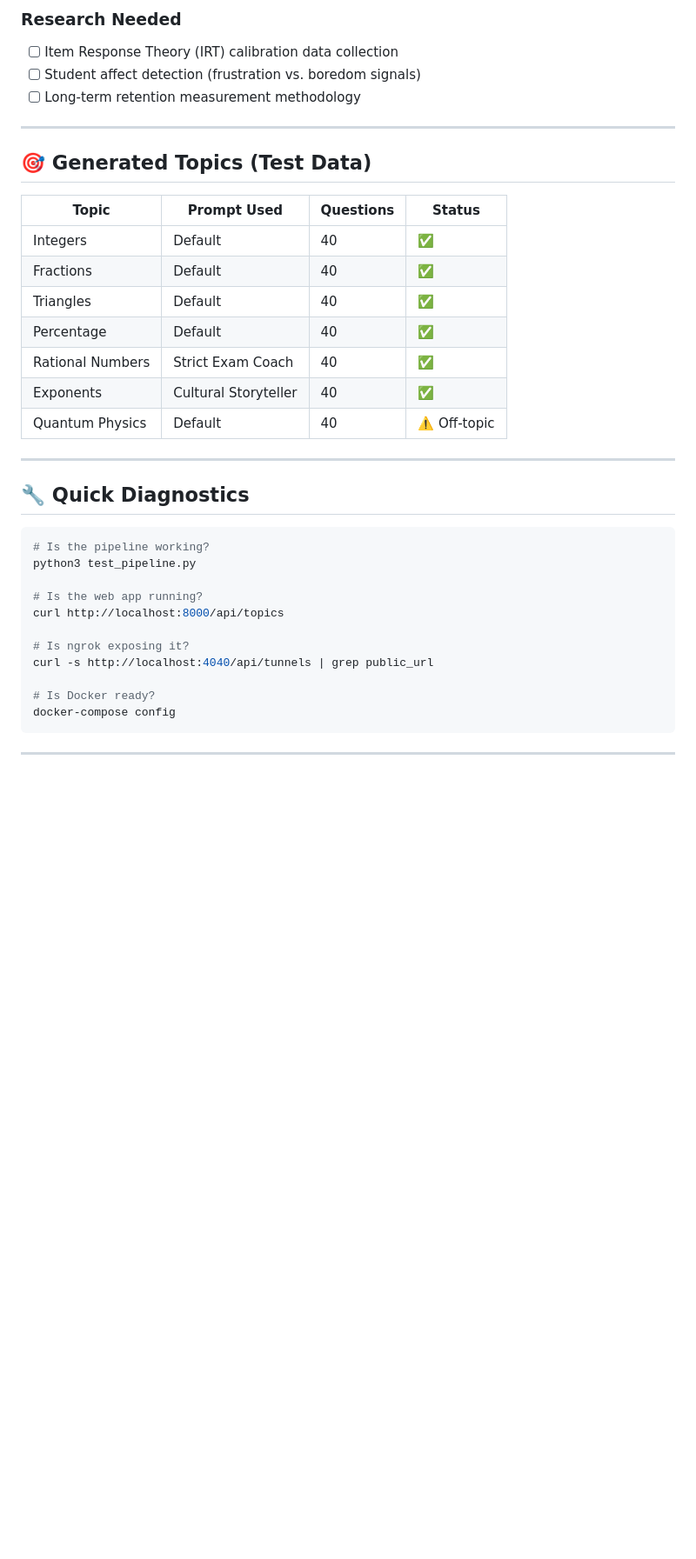
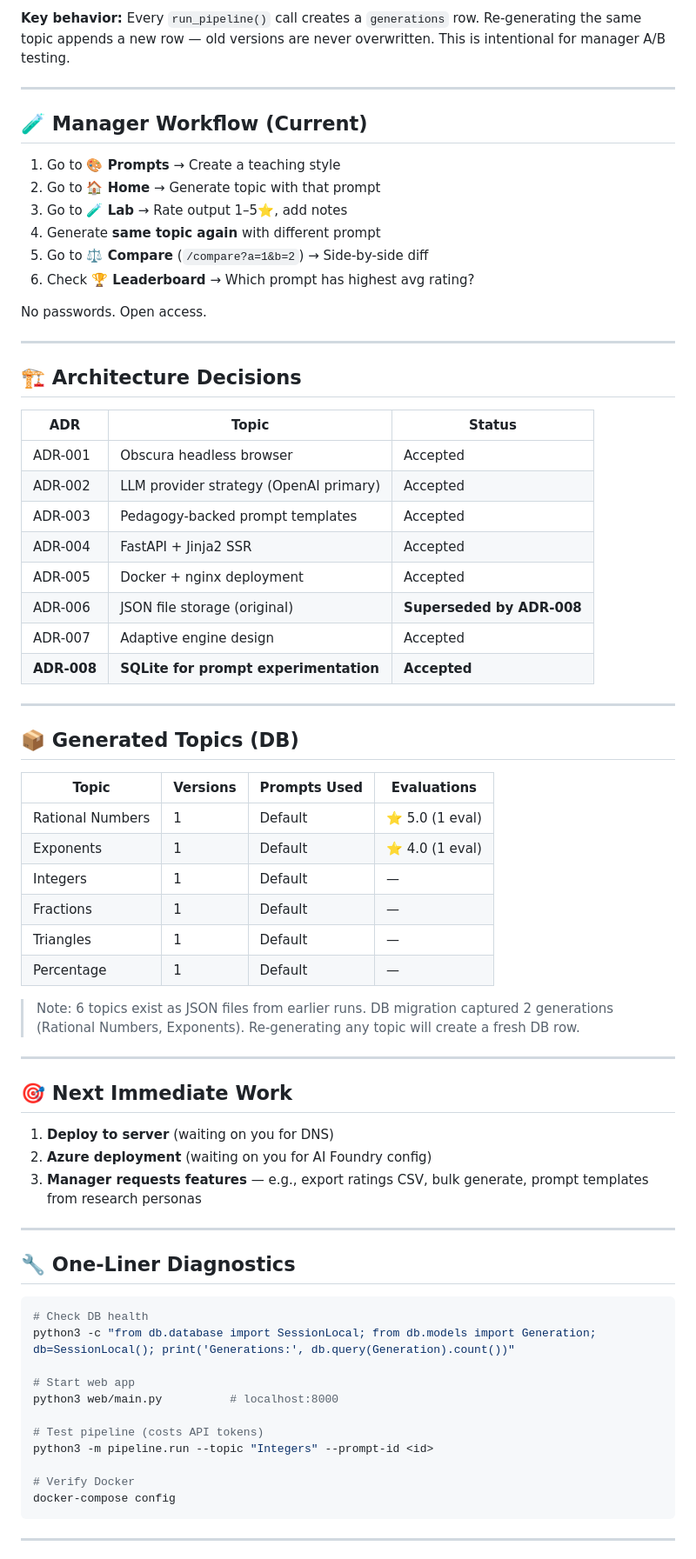
Before and after one commit to shivaram19/drmath, a Markdown page: STATE.md, the part around one of its changes. Shown at 87% size. GitHub-like rendering; blank space fills up the shorter version.

````diff
--- a/STATE.md
+++ b/STATE.md
@@ -75,38 +51,72 @@
 
-### Research Needed
-- [ ] Item Response Theory (IRT) calibration data collection
-- [ ] Student affect detection (frustration vs. boredom signals)
-- [ ] Long-term retention measurement methodology
+**Key behavior:** Every `run_pipeline()` call creates a `generations` row. Re-generating the same topic appends a new row — old versions are never overwritten. This is intentional for manager A/B testing.
 
 ---
 
-## 🎯 Generated Topics (Test Data)
+## 🧪 Manager Workflow (Current)
 
-| Topic | Prompt Used | Questions | Status |
-|-------|------------|-----------|--------|
-| Integers | Default | 40 | ✅ |
-| Fractions | Default | 40 | ✅ |
-| Triangles | Default | 40 | ✅ |
-| Percentage | Default | 40 | ✅ |
-| Rational Numbers | Strict Exam Coach | 40 | ✅ |
-| Exponents | Cultural Storyteller | 40 | ✅ |
-| Quantum Physics | Default | 40 | ⚠️ Off-topic |
+1. Go to **🎨 Prompts** → Create a teaching style
+2. Go to **🏠 Home** → Generate topic with that prompt
+3. Go to **🧪 Lab** → Rate output 1–5⭐, add notes
+4. Generate **same topic again** with different prompt
+5. Go to **⚖️ Compare** (`/compare?a=1&b=2`) → Side-by-side diff
+6. Check **🏆 Leaderboard** → Which prompt has highest avg rating?
+
+No passwords. Open access.
 
 ---
 
-## 🔧 Quick Diagnostics
+## 🏗️ Architecture Decisions
+
+| ADR | Topic | Status |
+|---|---|---|
+| ADR-001 | Obscura headless browser | Accepted |
+| ADR-002 | LLM provider strategy (OpenAI primary) | Accepted |
+| ADR-003 | Pedagogy-backed prompt templates | Accepted |
+| ADR-004 | FastAPI + Jinja2 SSR | Accepted |
+| ADR-005 | Docker + nginx deployment | Accepted |
+| ADR-006 | JSON file storage (original) | **Superseded by ADR-008** |
+| ADR-007 | Adaptive engine design | Accepted |
+| **ADR-008** | **SQLite for prompt experimentation** | **Accepted** |
+
+---
+
+## 📦 Generated Topics (DB)
+
+| Topic | Versions | Prompts Used | Evaluations |
+|---|---|---|---|
+| Rational Numbers | 1 | Default | ⭐ 5.0 (1 eval) |
+| Exponents | 1 | Default | ⭐ 4.0 (1 eval) |
+| Integers | 1 | Default | — |
+| Fractions | 1 | Default | — |
+| Triangles | 1 | Default | — |
+| Percentage | 1 | Default | — |
+
+> Note: 6 topics exist as JSON files from earlier runs. DB migration captured 2 generations (Rational Numbers, Exponents). Re-generating any topic will create a fresh DB row.
+
+---
+
+## 🎯 Next Immediate Work
+
+1. **Deploy to server** (waiting on you for DNS)
+2. **Azure deployment** (waiting on you for AI Foundry config)
+3. **Manager requests features** — e.g., export ratings CSV, bulk generate, prompt templates from research personas
+
+---
+
+## 🔧 One-Liner Diagnostics
 
 ```bash
-# Is the pipeline working?
-python3 test_pipeline.py
+# Check DB health
+python3 -c "from db.database import SessionLocal; from db.models import Generation; db=SessionLocal(); print('Generations:', db.query(Generation).count())"
 
-# Is the web app running?
-curl http://localhost:8000/api/topics
+# Start web app
+python3 web/main.py          # localhost:8000
 
-# Is ngrok exposing it?
-curl -s http://localhost:4040/api/tunnels | grep public_url
+# Test pipeline (costs API tokens)
+python3 -m pipeline.run --topic "Integers" --prompt-id <id>
 
-# Is Docker ready?
+# Verify Docker
 docker-compose config
 ```
 
````
Also changed, not shown: other parts of STATE.md (+42 -69 lines).
